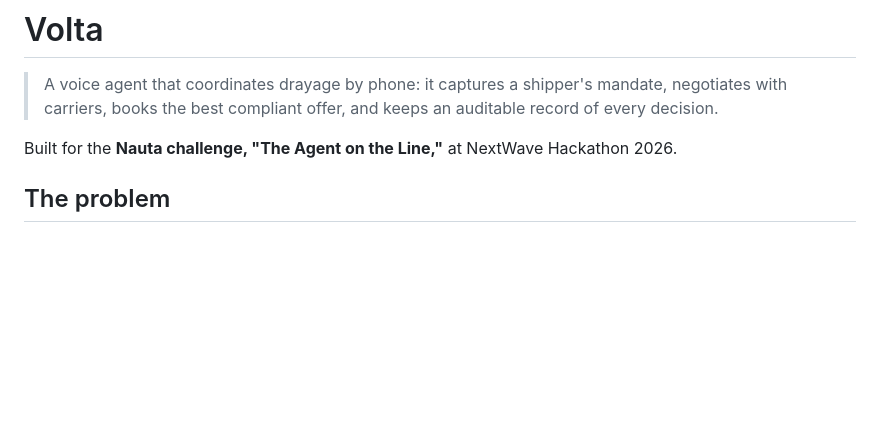
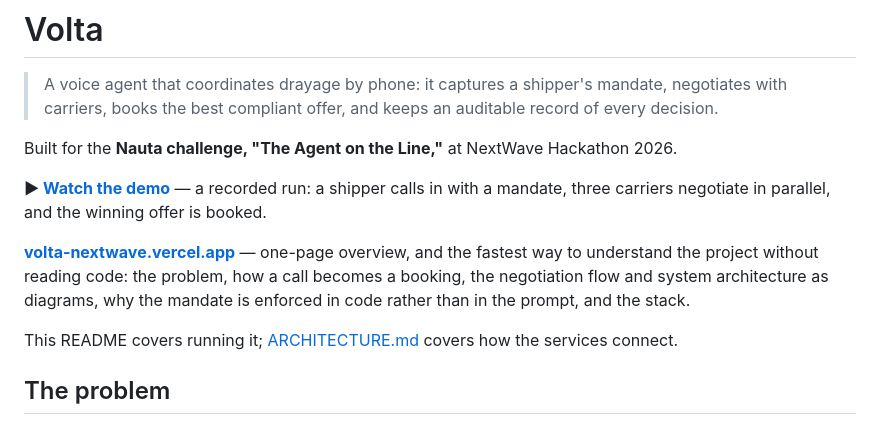
Before and after one commit to mnarbe/NextWave-Volta, a Markdown page: README.md, the part around the change. Rendered like a GitHub page; blank space fills up the shorter version.

```diff
--- a/README.md
+++ b/README.md
@@ -3,6 +3,12 @@
 > A voice agent that coordinates drayage by phone: it captures a shipper's mandate, negotiates with carriers, books the best compliant offer, and keeps an auditable record of every decision.
 
 Built for the **Nauta challenge, "The Agent on the Line,"** at NextWave Hackathon 2026.
+
+**▶ [Watch the demo](https://drive.google.com/file/d/14F6faGotnaHcWsj6_yTxmmRLM9E8KFRI/view?usp=sharing)** — a recorded run: a shipper calls in with a mandate, three carriers negotiate in parallel, and the winning offer is booked.
+
+**[volta-nextwave.vercel.app](https://volta-nextwave.vercel.app/)** — one-page overview, and the fastest way to understand the project without reading code: the problem, how a call becomes a booking, the negotiation flow and system architecture as diagrams, why the mandate is enforced in code rather than in the prompt, and the stack.
+
+This README covers running it; [ARCHITECTURE.md](ARCHITECTURE.md) covers how the services connect.
 
 ## The problem
 
```
